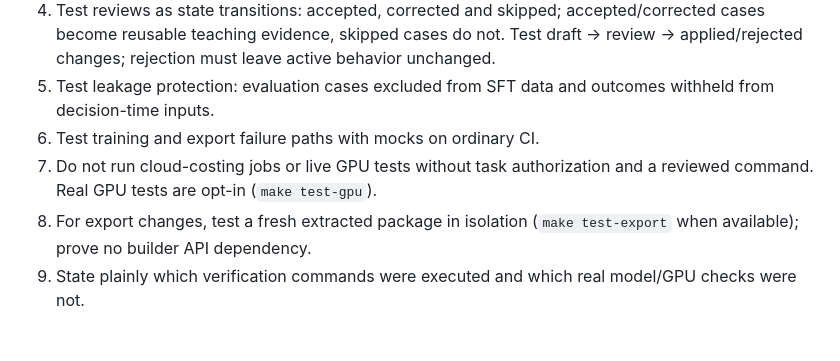
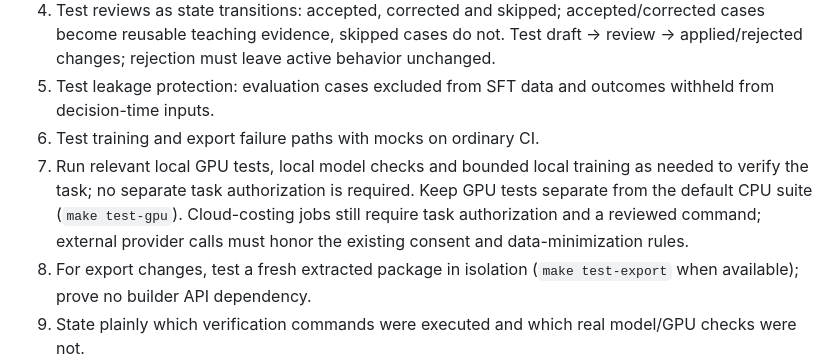
Before and after one commit to bdobrica/QuarterMaster, a Markdown page: AGENTS.md, the part around the change. Drawn GitHub-style; blank space fills up the shorter version.

Commit message:
docs: allow task-relevant local GPU verification

```diff
--- a/AGENTS.md
+++ b/AGENTS.md
@@ -72,7 +72,7 @@ Tests and existing code are evidence of behavior, not grounds to silently weaken
 4. Test reviews as state transitions: accepted, corrected and skipped; accepted/corrected cases become reusable teaching evidence, skipped cases do not. Test draft → review → applied/rejected changes; rejection must leave active behavior unchanged.
 5. Test leakage protection: evaluation cases excluded from SFT data and outcomes withheld from decision-time inputs.
 6. Test training and export failure paths with mocks on ordinary CI.
-7. Do not run cloud-costing jobs or live GPU tests without task authorization and a reviewed command. Real GPU tests are opt-in (`make test-gpu`).
+7. Run relevant local GPU tests, local model checks and bounded local training as needed to verify the task; no separate task authorization is required. Keep GPU tests separate from the default CPU suite (`make test-gpu`). Cloud-costing jobs still require task authorization and a reviewed command; external provider calls must honor the existing consent and data-minimization rules.
 8. For export changes, test a fresh extracted package in isolation (`make test-export` when available); prove no builder API dependency.
 9. State plainly which verification commands were executed and which real model/GPU checks were not.
 10. For generic decision changes, test both numerical and categorical targets, source attribution and owner-facing explanation. For improvement changes, replay a small group of prior reviewed cases and verify training/knowledge version separation.
```
Also changed, not shown: TODO.md (+1 -1 lines).
